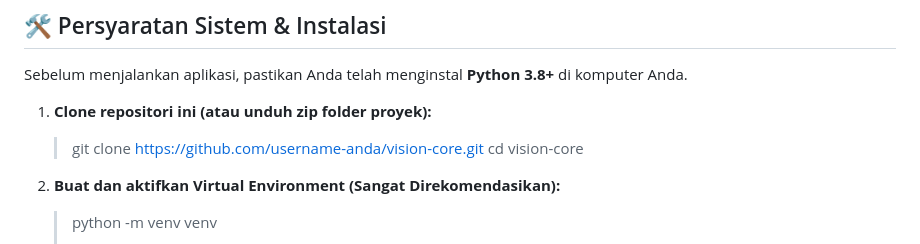
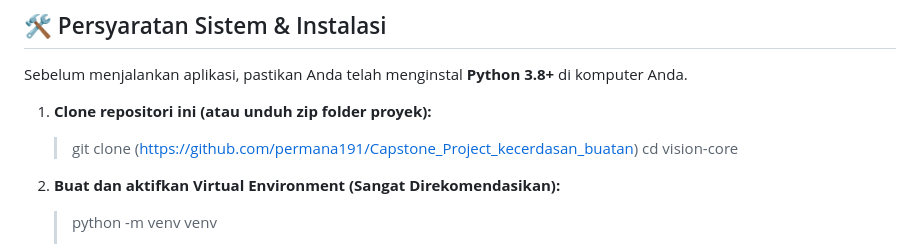
Before and after one commit to permana191/Capstone_Project_kecerdasan_buatan, a Markdown page: README.md, the part around the change. Rendered like a GitHub page.

Commit message:
Change clone link for the project repository
Updated repository clone link in installation instructions.

```diff
--- a/README.md
+++ b/README.md
@@ -48,7 +48,7 @@ Untuk mengatasi kelemahan kotak hitam (*black-box*) pada algoritma kecerdasan bu
 Sebelum menjalankan aplikasi, pastikan Anda telah menginstal **Python 3.8+** di komputer Anda.
 
 1. **Clone repositori ini (atau unduh zip folder proyek):**
-   > git clone https://github.com/username-anda/vision-core.git
+   > git clone (https://github.com/permana191/Capstone_Project_kecerdasan_buatan)
    > cd vision-core
 
 2. **Buat dan aktifkan Virtual Environment (Sangat Direkomendasikan):**
```
